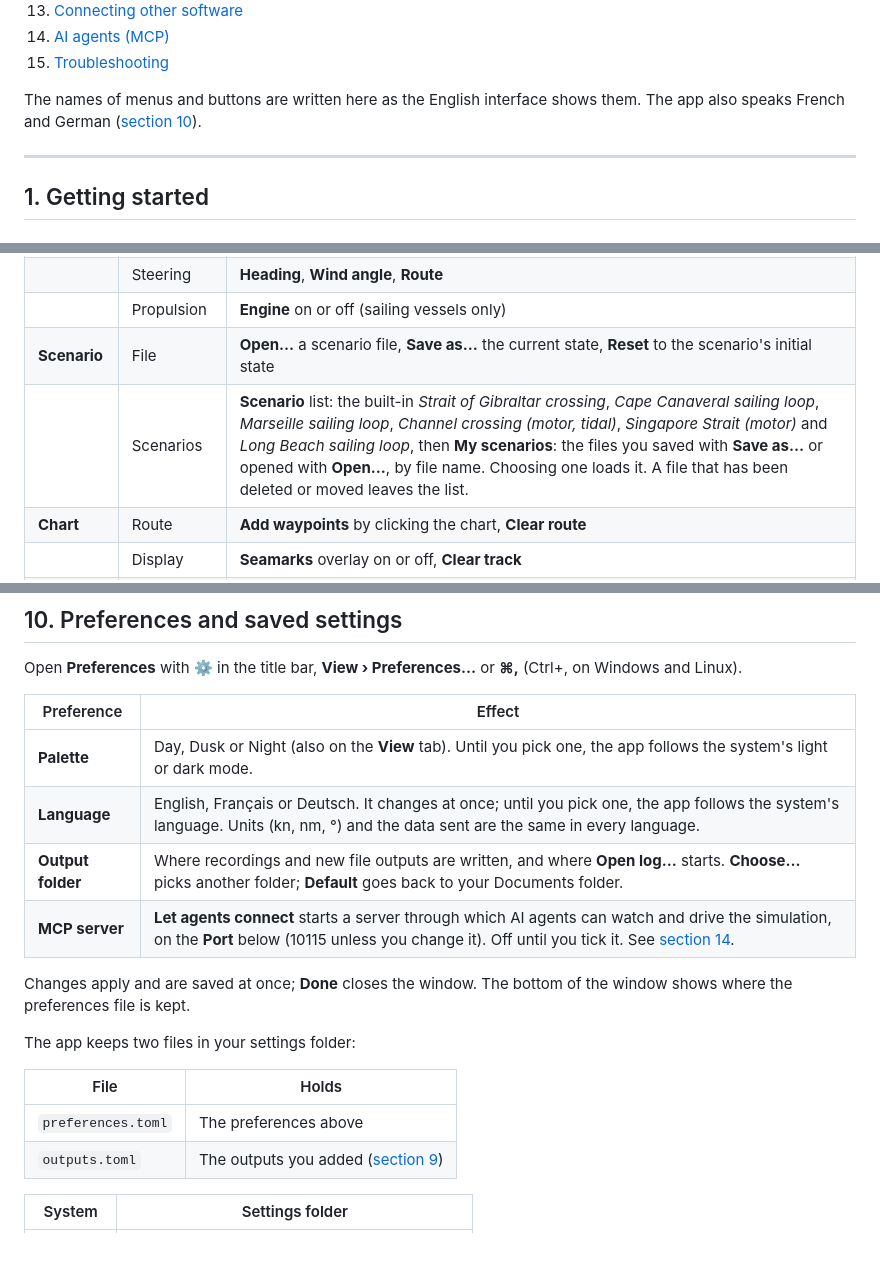
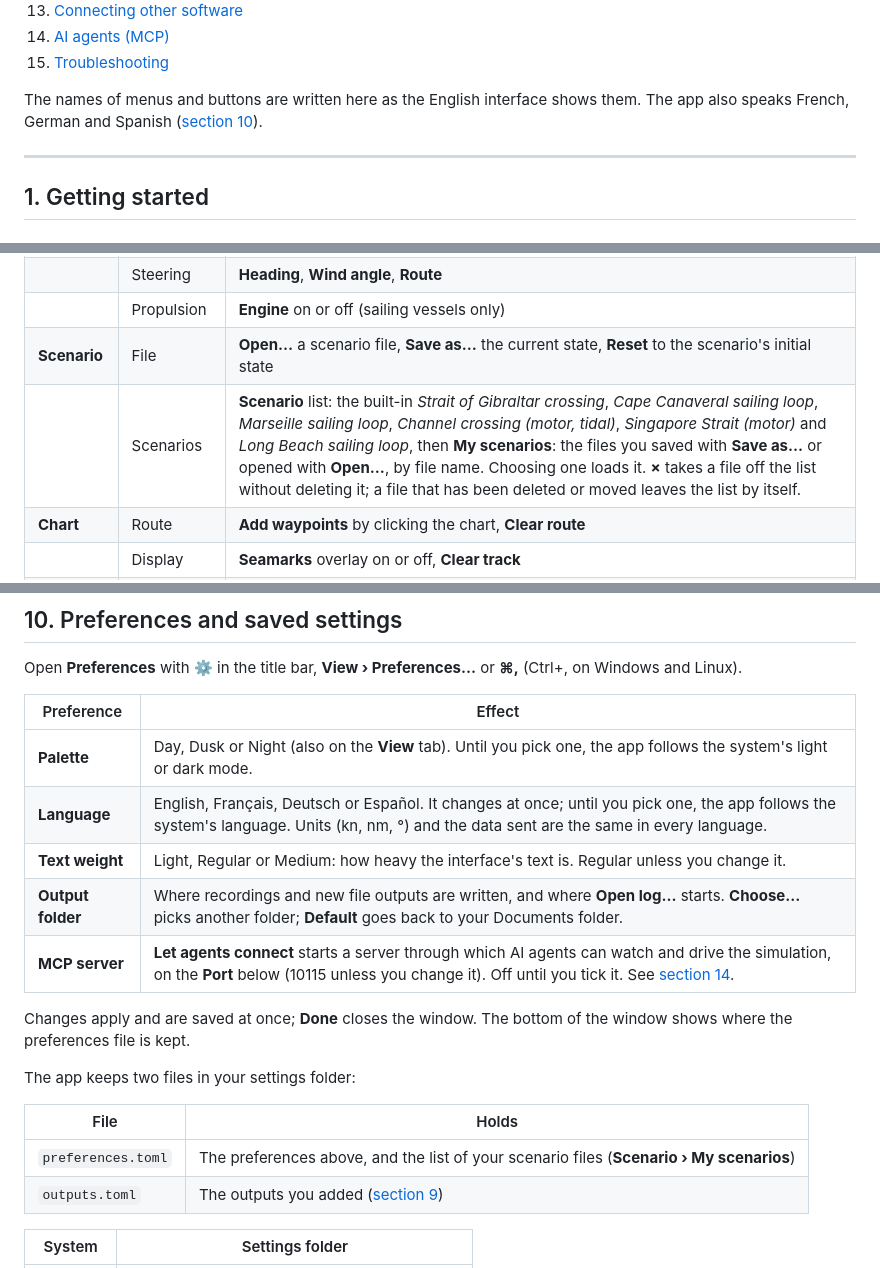
Before and after one commit to olafont/MarineDataSimulator, a Markdown page: docs/USER_MANUAL.md, 3 parts joined by grey strips. GitHub-like rendering.

```diff
--- a/docs/USER_MANUAL.md
+++ b/docs/USER_MANUAL.md
@@ -32,7 +32,7 @@ The rest is reference, to open when you need it.
 15. [Troubleshooting](#15-troubleshooting)
 
 The names of menus and buttons are written here as the English interface shows them. The app
-also speaks French and German ([section 10](#10-preferences-and-saved-settings)).
+also speaks French, German and Spanish ([section 10](#10-preferences-and-saved-settings)).
 
 ---
 
@@ -218,7 +218,7 @@ keep only the tabs; click any tab to show them again.
 | | Steering | **Heading**, **Wind angle**, **Route** |
 | | Propulsion | **Engine** on or off (sailing vessels only) |
 | **Scenario** | File | **Open…** a scenario file, **Save as…** the current state, **Reset** to the scenario's initial state |
-| | Scenarios | **Scenario** list: the built-in *Strait of Gibraltar crossing*, *Cape Canaveral sailing loop*, *Marseille sailing loop*, *Channel crossing (motor, tidal)*, *Singapore Strait (motor)* and *Long Beach sailing loop*, then **My scenarios**: the files you saved with **Save as…** or opened with **Open…**, by file name. Choosing one loads it. A file that has been deleted or moved leaves the list. |
+| | Scenarios | **Scenario** list: the built-in *Strait of Gibraltar crossing*, *Cape Canaveral sailing loop*, *Marseille sailing loop*, *Channel crossing (motor, tidal)*, *Singapore Strait (motor)* and *Long Beach sailing loop*, then **My scenarios**: the files you saved with **Save as…** or opened with **Open…**, by file name. Choosing one loads it. **×** takes a file off the list without deleting it; a file that has been deleted or moved leaves the list by itself. |
 | **Chart** | Route | **Add waypoints** by clicking the chart, **Clear route** |
 | | Display | **Seamarks** overlay on or off, **Clear track** |
 | **AIS traffic** | Add | The **Class** of new targets; add a **Target**, a **Collision** course target or **Random** traffic |
@@ -763,7 +763,8 @@ Windows and Linux).
 | Preference | Effect |
 |---|---|
 | **Palette** | Day, Dusk or Night (also on the **View** tab). Until you pick one, the app follows the system's light or dark mode. |
-| **Language** | English, Français or Deutsch. It changes at once; until you pick one, the app follows the system's language. Units (kn, nm, °) and the data sent are the same in every language. |
+| **Language** | English, Français, Deutsch or Español. It changes at once; until you pick one, the app follows the system's language. Units (kn, nm, °) and the data sent are the same in every language. |
+| **Text weight** | Light, Regular or Medium: how heavy the interface's text is. Regular unless you change it. |
 | **Output folder** | Where recordings and new file outputs are written, and where **Open log…** starts. **Choose…** picks another folder; **Default** goes back to your Documents folder. |
 | **MCP server** | **Let agents connect** starts a server through which AI agents can watch and drive the simulation, on the **Port** below (10115 unless you change it). Off until you tick it. See [section 14](#14-ai-agents-mcp). |
 
@@ -774,7 +775,7 @@ The app keeps two files in your settings folder:
 
 | File | Holds |
 |---|---|
-| `preferences.toml` | The preferences above |
+| `preferences.toml` | The preferences above, and the list of your scenario files (**Scenario › My scenarios**) |
 | `outputs.toml` | The outputs you added ([section 9](#9-outputs-recording-and-replay)) |
 
 | System | Settings folder |
```
Also changed, not shown: README.md (+1 -1 lines), THIRD_PARTY_NOTICES.md (+3 -0 lines), docs/screenshot.png, 11 other files.
